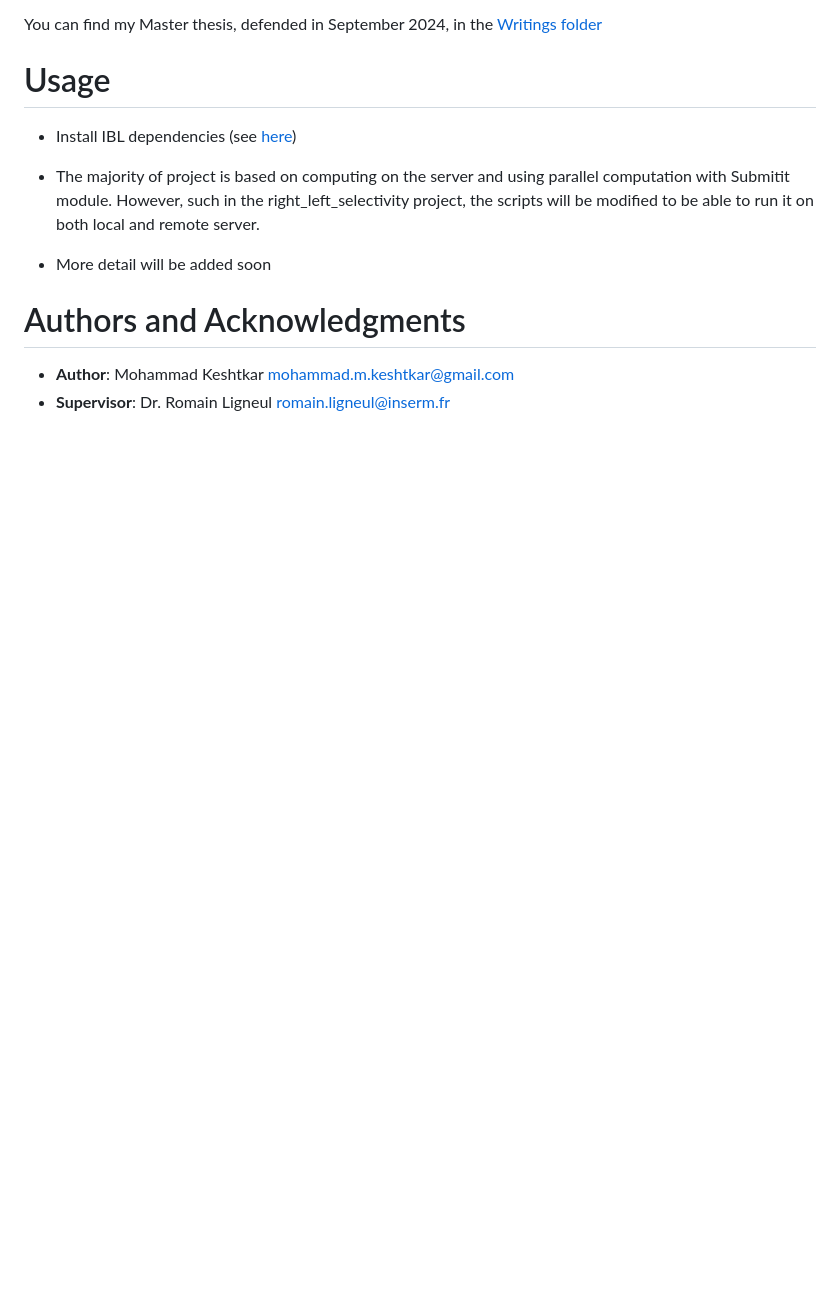
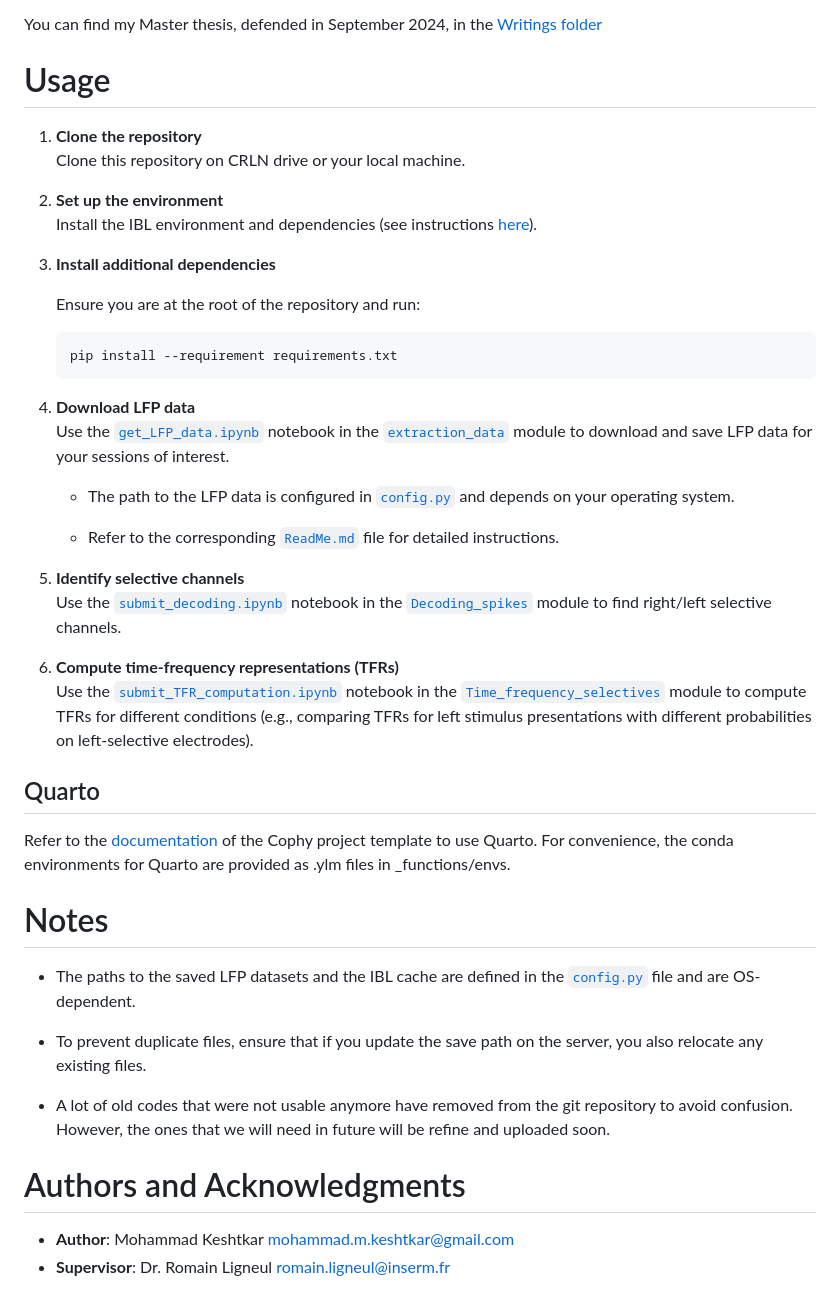
Before and after one commit to MohammadMMK/IBL-oscillations-public, a Markdown page: README.md, the part around the change. Rendered like a GitHub page; blank space fills up the shorter version.

````diff
--- a/README.md
+++ b/README.md
@@ -40,11 +40,44 @@ You can find my Master thesis, defended in September 2024, in the [Writings fold
 
 # Usage
 
--   Install IBL dependencies (see [here](https://github.com/int-brain-lab/iblenv))
+1.  **Clone the repository**\
+    Clone this repository on CRLN drive or your local machine.
 
--   The majority of project is based on computing on the server and using parallel computation with Submitit module. However, such in the right_left_selectivity project, the scripts will be modified to be able to run it on both local and remote server.
+2.  **Set up the environment**\
+    Install the IBL environment and dependencies (see instructions [here](https://github.com/int-brain-lab/iblenv)).
 
--   More detail will be added soon
+3.  **Install additional dependencies**
+
+    Ensure you are at the root of the repository and run:
+
+    ``` bash
+    pip install --requirement requirements.txt
+    ```
+
+4.  **Download LFP data**\
+    Use the [`get_LFP_data.ipynb`](_analyses/extraction_data/get_LFP_data.ipynb) notebook in the [`extraction_data`](_analyses/extraction_data) module to download and save LFP data for your sessions of interest.
+
+    -   The path to the LFP data is configured in [`config.py`](_analyses/config.py) and depends on your operating system.
+
+    -   Refer to the corresponding [`ReadMe.md`](_analyses/extraction_data/ReadMe.md) file for detailed instructions.
+
+5.  **Identify selective channels**\
+    Use the [`submit_decoding.ipynb`](_analyses/Decoding_spikes/submit_decoding.ipynb) notebook in the [`Decoding_spikes`](_analyses/Decoding_spikes) module to find right/left selective channels.
+
+6.  **Compute time-frequency representations (TFRs)**\
+    Use the [`submit_TFR_computation.ipynb`](_analyses/Time_frequency_selectives/submit_TFR_computation.ipynb) notebook in the [`Time_frequency_selectives`](_analyses/Time_frequency_selectives) module to compute TFRs for different conditions (e.g., comparing TFRs for left stimulus presentations with different probabilities on left-selective electrodes).
+
+## Quarto
+
+Refer to the [documentation](https://cophyteam.github.io/project-template/about.html) of the Cophy project template to use Quarto. For convenience, the conda environments for Quarto are provided as .ylm files in \_functions/envs.
+
+# Notes
+
+-   The paths to the saved LFP datasets and the IBL cache are defined in the [`config.py`](_analyses/config.py) file and are OS-dependent.
+
+-   To prevent duplicate files, ensure that if you update the save path on the server, you also relocate any existing files.
+
+-   A lot of old codes that were not usable anymore have removed from the git repository to avoid confusion. However, the ones that we will need in future will be refine and uploaded soon.
 
 # Authors and Acknowledgments
 
````
